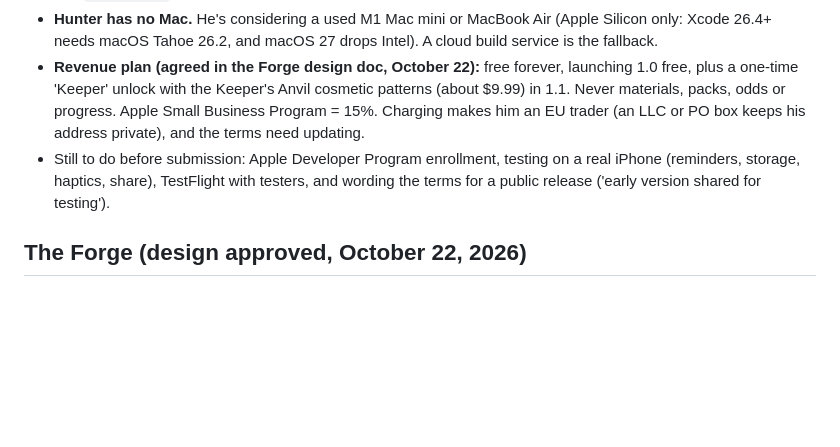
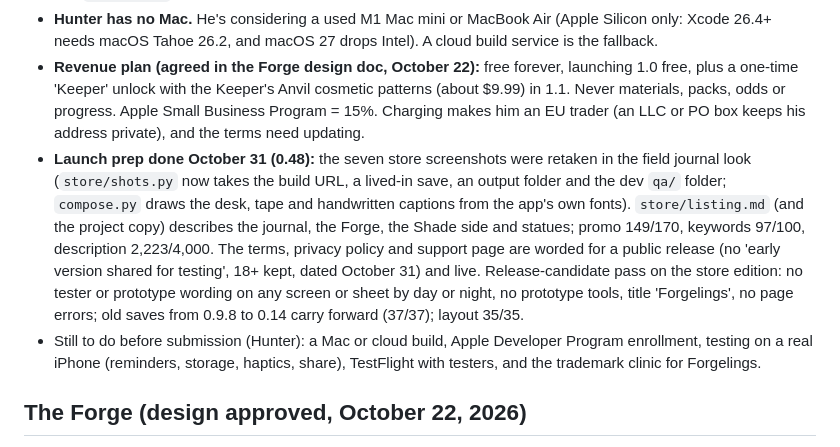
Before and after one commit to img0j0/forge, a Markdown page: forge-handoff.md, the part around one of its changes. GitHub-like rendering; blank space fills up the shorter version.

Commit message:
Handoff: launch prep done
Co-Authored-By: Claude Opus 5.5 <noreply@anthropic.com>
Claude-Session: https://claude.ai/code/session_01QDdhyVssYqHWJxPU9MAKTK

```diff
--- a/forge-handoff.md
+++ b/forge-handoff.md
@@ -187,7 +187,8 @@ The gameplan doc is https://claude.ai/artifact/H6jmn6CXRKzg4t2E8i9BaE. Phase 1's
 - `store/`: `listing.md` (name, subtitle, promo text, keywords, description, URLs, App Privacy answer), `screens/forgelings-1..7.png` (1320x2868), `shots.py` (raw captures of a curated state, store edition, @3x) and `compose.py` (captions, frame, and the 'Kind by design' slide).
 - **Hunter has no Mac.** He's considering a used M1 Mac mini or MacBook Air (Apple Silicon only: Xcode 26.4+ needs macOS Tahoe 26.2, and macOS 27 drops Intel). A cloud build service is the fallback.
 - **Revenue plan (agreed in the Forge design doc, October 22):** free forever, launching 1.0 free, plus a one-time 'Keeper' unlock with the Keeper's Anvil cosmetic patterns (about $9.99) in 1.1. Never materials, packs, odds or progress. Apple Small Business Program = 15%. Charging makes him an EU trader (an LLC or PO box keeps his address private), and the terms need updating.
-- Still to do before submission: Apple Developer Program enrollment, testing on a real iPhone (reminders, storage, haptics, share), TestFlight with testers, and wording the terms for a public release ('early version shared for testing').
+- **Launch prep done October 31 (0.48):** the seven store screenshots were retaken in the field journal look (`store/shots.py` now takes the build URL, a lived-in save, an output folder and the dev `qa/` folder; `compose.py` draws the desk, tape and handwritten captions from the app's own fonts). `store/listing.md` (and the project copy) describes the journal, the Forge, the Shade side and statues; promo 149/170, keywords 97/100, description 2,223/4,000. The terms, privacy policy and support page are worded for a public release (no 'early version shared for testing', 18+ kept, dated October 31) and live. Release-candidate pass on the store edition: no tester or prototype wording on any screen or sheet by day or night, no prototype tools, title 'Forgelings', no page errors; old saves from 0.9.8 to 0.14 carry forward (37/37); layout 35/35.
+- Still to do before submission (Hunter): a Mac or cloud build, Apple Developer Program enrollment, testing on a real iPhone (reminders, storage, haptics, share), TestFlight with testers, and the trademark clinic for Forgelings.
 
 ## The Forge (design approved, October 22, 2026)
 
```
Also changed, not shown: other parts of forge-handoff.md (+1 -1 lines).
